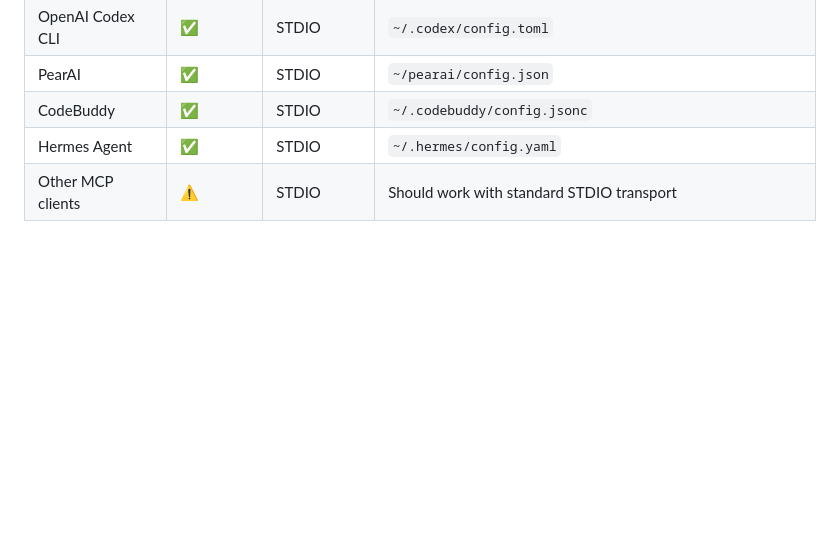
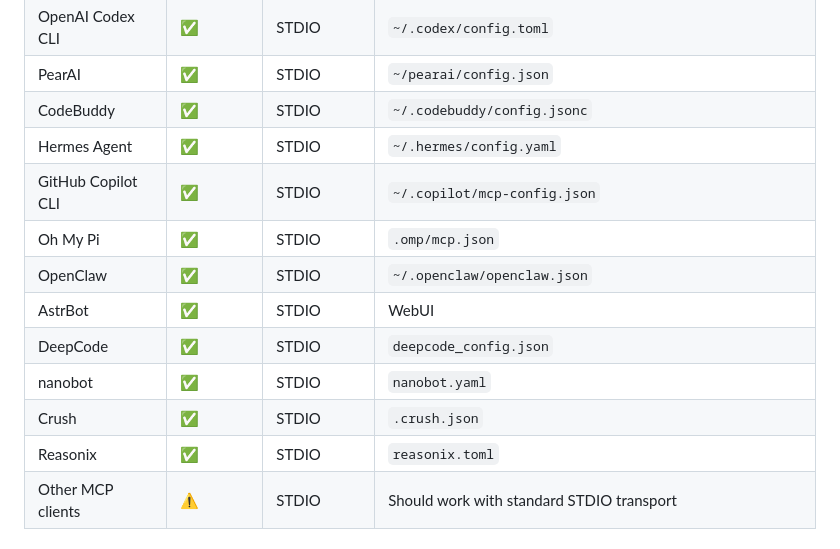
Before and after one commit to luarss/openroad-mcp, a Markdown page: README.md, the part around one of its changes. Rendered like a GitHub page; blank space fills up the shorter version.

```diff
--- a/README.md
+++ b/README.md
@@ -57,6 +57,14 @@ A Model Context Protocol (MCP) server that provides tools for interacting with O
 | PearAI | ✅ | STDIO | `~/pearai/config.json` |
 | CodeBuddy | ✅ | STDIO | `~/.codebuddy/config.jsonc` |
 | Hermes Agent | ✅ | STDIO | `~/.hermes/config.yaml` |
+| GitHub Copilot CLI | ✅ | STDIO | `~/.copilot/mcp-config.json` |
+| Oh My Pi | ✅ | STDIO | `.omp/mcp.json` |
+| OpenClaw | ✅ | STDIO | `~/.openclaw/openclaw.json` |
+| AstrBot | ✅ | STDIO | WebUI |
+| DeepCode | ✅ | STDIO | `deepcode_config.json` |
+| nanobot | ✅ | STDIO | `nanobot.yaml` |
+| Crush | ✅ | STDIO | `.crush.json` |
+| Reasonix | ✅ | STDIO | `reasonix.toml` |
 | Other MCP clients | ⚠️ | STDIO | Should work with standard STDIO transport |
 
 ## Getting Started
```
Also changed, not shown: other parts of README.md (+172 -0 lines).
